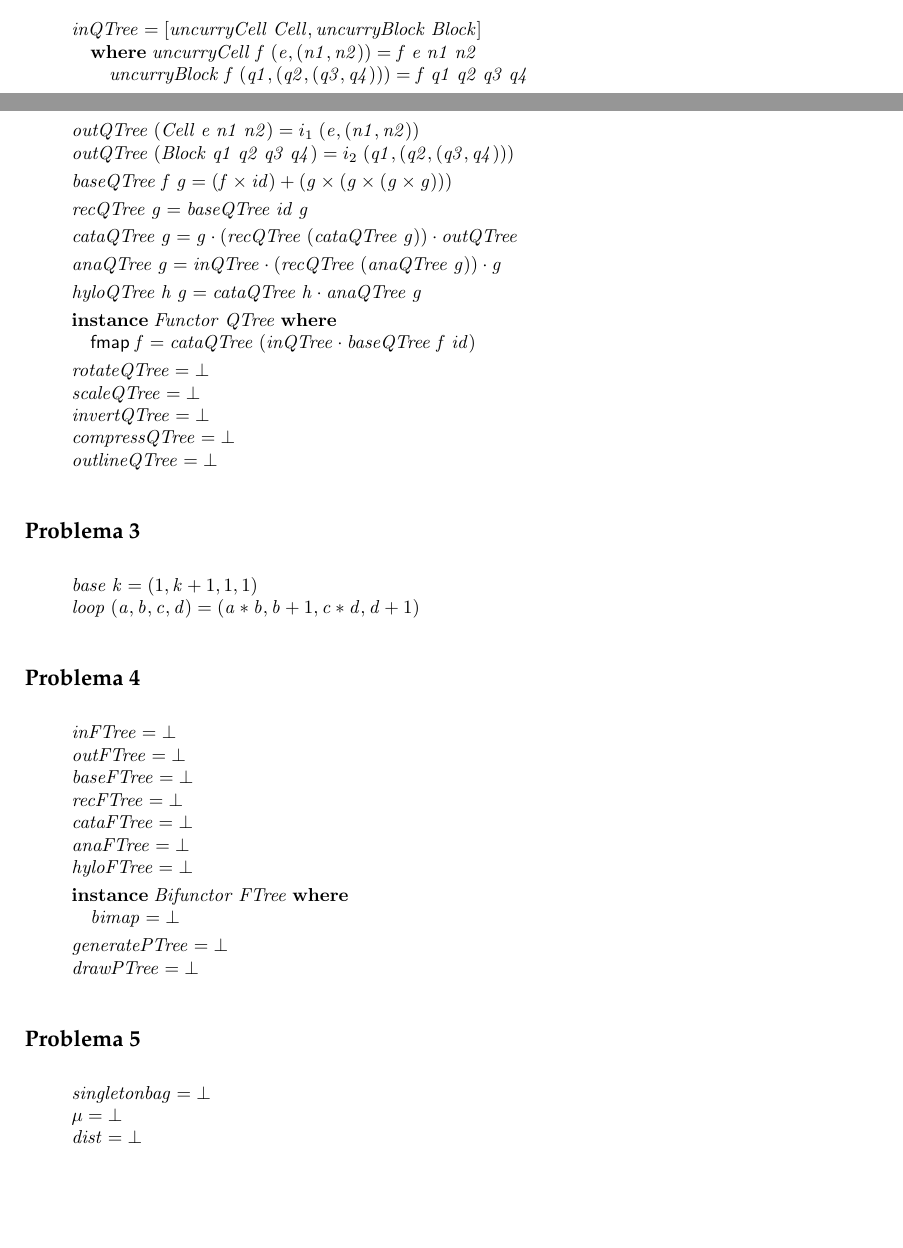
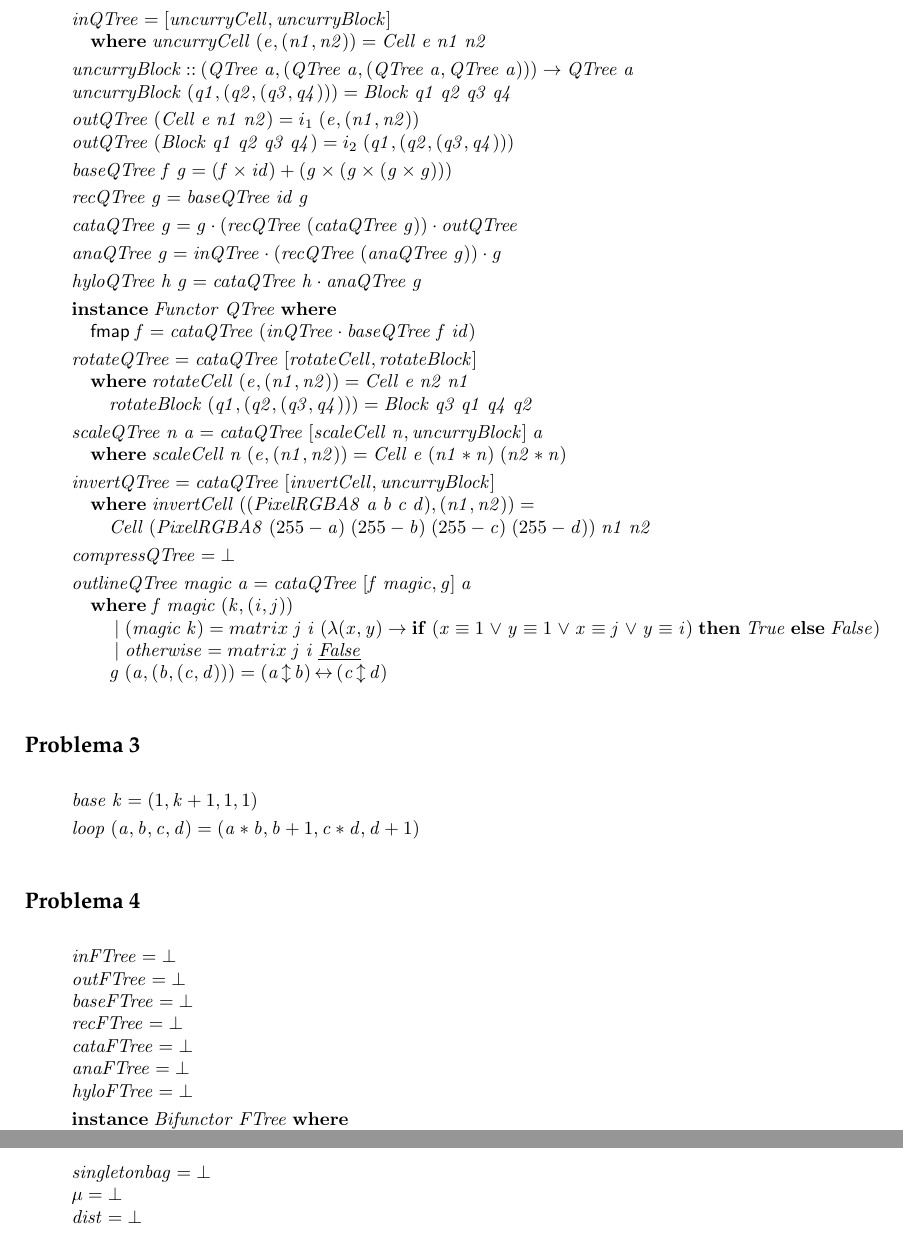
Before and after one commit to catarinamachado/CP, a LaTeX document (cp1718t.tex): two parts of pages 11 and 12 of 15 before the commit and two parts of pages 12 and 13 of 14 after it, joined at a grey line, cut so that both start at the same text, the shorter picture padded with empty space. Compiled offline with pdfLaTeX.

Commit message:
nao sei fazer a compressQTree

```diff
--- a/cp1718t.tex
+++ b/cp1718t.tex
@@ -1351,43 +1361,73 @@ outras funções auxiliares que sejam necessárias.
 \column{B}{@{}>{\hspre}l<{\hspost}@{}}%
 \column{5}{@{}>{\hspre}l<{\hspost}@{}}%
 \column{11}{@{}>{\hspre}l<{\hspost}@{}}%
-\column{E}{@{}>{\hspre}l<{\hspost}@{}}%
-\>[B]{}\Varid{inQTree}\mathrel{=}\alt{\Varid{uncurryCell}\;\Conid{Cell}}{\Varid{uncurryBlock}\;\Conid{Block}}{}\<[E]%
-\\
-\>[B]{}\hsindent{5}{}\<[5]%
-\>[5]{}\mathbf{where}\;\Varid{uncurryCell}\;\Varid{f}\;(\Varid{e},(\Varid{n1},\Varid{n2}))\mathrel{=}\Varid{f}\;\Varid{e}\;\Varid{n1}\;\Varid{n2}{}\<[E]%
+\column{13}{@{}>{\hspre}l<{\hspost}@{}}%
+\column{17}{@{}>{\hspre}l<{\hspost}@{}}%
+\column{E}{@{}>{\hspre}l<{\hspost}@{}}%
+\>[B]{}\Varid{inQTree}\mathrel{=}\alt{\Varid{uncurryCell}}{\Varid{uncurryBlock}}{}\<[E]%
+\\
+\>[B]{}\hsindent{5}{}\<[5]%
+\>[5]{}\mathbf{where}\;\Varid{uncurryCell}\;(\Varid{e},(\Varid{n1},\Varid{n2}))\mathrel{=}\Conid{Cell}\;\Varid{e}\;\Varid{n1}\;\Varid{n2}{}\<[E]%
+\\[\blanklineskip]%
+\>[B]{}\Varid{uncurryBlock}\mathbin{::}(\Conid{QTree}\;\Varid{a},(\Conid{QTree}\;\Varid{a},(\Conid{QTree}\;\Varid{a},\Conid{QTree}\;\Varid{a})))\to \Conid{QTree}\;\Varid{a}{}\<[E]%
+\\
+\>[B]{}\Varid{uncurryBlock}\;(\Varid{q1},(\Varid{q2},(\Varid{q3},\Varid{q4})))\mathrel{=}\Conid{Block}\;\Varid{q1}\;\Varid{q2}\;\Varid{q3}\;\Varid{q4}{}\<[E]%
+\\[\blanklineskip]%
+\>[B]{}\Varid{outQTree}\;(\Conid{Cell}\;\Varid{e}\;\Varid{n1}\;\Varid{n2})\mathrel{=}i_1\;(\Varid{e},(\Varid{n1},\Varid{n2})){}\<[E]%
+\\
+\>[B]{}\Varid{outQTree}\;(\Conid{Block}\;\Varid{q1}\;\Varid{q2}\;\Varid{q3}\;\Varid{q4})\mathrel{=}i_2\;(\Varid{q1},(\Varid{q2},(\Varid{q3},\Varid{q4}))){}\<[E]%
+\\[\blanklineskip]%
+\>[B]{}\Varid{baseQTree}\;\Varid{f}\;\Varid{g}\mathrel{=}(\Varid{f}\times\Varid{id})+(\Varid{g}\times(\Varid{g}\times(\Varid{g}\times\Varid{g}))){}\<[E]%
+\\[\blanklineskip]%
+\>[B]{}\Varid{recQTree}\;\Varid{g}\mathrel{=}\Varid{baseQTree}\;\Varid{id}\;\Varid{g}{}\<[E]%
+\\[\blanklineskip]%
+\>[B]{}\Varid{cataQTree}\;\Varid{g}\mathrel{=}\Varid{g}\comp (\Varid{recQTree}\;(\Varid{cataQTree}\;\Varid{g}))\comp \Varid{outQTree}{}\<[E]%
+\\[\blanklineskip]%
+\>[B]{}\Varid{anaQTree}\;\Varid{g}\mathrel{=}\Varid{inQTree}\comp (\Varid{recQTree}\;(\Varid{anaQTree}\;\Varid{g}))\comp \Varid{g}{}\<[E]%
+\\[\blanklineskip]%
+\>[B]{}\Varid{hyloQTree}\;\Varid{h}\;\Varid{g}\mathrel{=}\Varid{cataQTree}\;\Varid{h}\comp \Varid{anaQTree}\;\Varid{g}{}\<[E]%
+\\[\blanklineskip]%
+\>[B]{}\mathbf{instance}\;\Conid{Functor}\;\Conid{QTree}\;\mathbf{where}{}\<[E]%
+\\
+\>[B]{}\hsindent{5}{}\<[5]%
+\>[5]{}\mathsf{fmap}\;\Varid{f}\mathrel{=}\Varid{cataQTree}\;(\Varid{inQTree}\comp \Varid{baseQTree}\;\Varid{f}\;\Varid{id}){}\<[E]%
+\\[\blanklineskip]%
+\>[B]{}\Varid{rotateQTree}\mathrel{=}\Varid{cataQTree}\;\alt{\Varid{rotateCell}}{\Varid{rotateBlock}}{}\<[E]%
+\\
+\>[B]{}\hsindent{5}{}\<[5]%
+\>[5]{}\mathbf{where}\;\Varid{rotateCell}\;(\Varid{e},(\Varid{n1},\Varid{n2}))\mathrel{=}\Conid{Cell}\;\Varid{e}\;\Varid{n2}\;\Varid{n1}{}\<[E]%
 \\
 \>[5]{}\hsindent{6}{}\<[11]%
-\>[11]{}\Varid{uncurryBlock}\;\Varid{f}\;(\Varid{q1},(\Varid{q2},(\Varid{q3},\Varid{q4})))\mathrel{=}\Varid{f}\;\Varid{q1}\;\Varid{q2}\;\Varid{q3}\;\Varid{q4}{}\<[E]%
-\\[\blanklineskip]%
-\>[B]{}\Varid{outQTree}\;(\Conid{Cell}\;\Varid{e}\;\Varid{n1}\;\Varid{n2})\mathrel{=}i_1\;(\Varid{e},(\Varid{n1},\Varid{n2})){}\<[E]%
-\\
-\>[B]{}\Varid{outQTree}\;(\Conid{Block}\;\Varid{q1}\;\Varid{q2}\;\Varid{q3}\;\Varid{q4})\mathrel{=}i_2\;(\Varid{q1},(\Varid{q2},(\Varid{q3},\Varid{q4}))){}\<[E]%
-\\[\blanklineskip]%
-\>[B]{}\Varid{baseQTree}\;\Varid{f}\;\Varid{g}\mathrel{=}(\Varid{f}\times\Varid{id})+(\Varid{g}\times(\Varid{g}\times(\Varid{g}\times\Varid{g}))){}\<[E]%
-\\[\blanklineskip]%
-\>[B]{}\Varid{recQTree}\;\Varid{g}\mathrel{=}\Varid{baseQTree}\;\Varid{id}\;\Varid{g}{}\<[E]%
-\\[\blanklineskip]%
-\>[B]{}\Varid{cataQTree}\;\Varid{g}\mathrel{=}\Varid{g}\comp (\Varid{recQTree}\;(\Varid{cataQTree}\;\Varid{g}))\comp \Varid{outQTree}{}\<[E]%
-\\[\blanklineskip]%
-\>[B]{}\Varid{anaQTree}\;\Varid{g}\mathrel{=}\Varid{inQTree}\comp (\Varid{recQTree}\;(\Varid{anaQTree}\;\Varid{g}))\comp \Varid{g}{}\<[E]%
-\\[\blanklineskip]%
-\>[B]{}\Varid{hyloQTree}\;\Varid{h}\;\Varid{g}\mathrel{=}\Varid{cataQTree}\;\Varid{h}\comp \Varid{anaQTree}\;\Varid{g}{}\<[E]%
-\\[\blanklineskip]%
-\>[B]{}\mathbf{instance}\;\Conid{Functor}\;\Conid{QTree}\;\mathbf{where}{}\<[E]%
-\\
-\>[B]{}\hsindent{5}{}\<[5]%
-\>[5]{}\mathsf{fmap}\;\Varid{f}\mathrel{=}\Varid{cataQTree}\;(\Varid{inQTree}\comp \Varid{baseQTree}\;\Varid{f}\;\Varid{id}){}\<[E]%
-\\[\blanklineskip]%
-\>[B]{}\Varid{rotateQTree}\mathrel{=}\bot {}\<[E]%
-\\
-\>[B]{}\Varid{scaleQTree}\mathrel{=}\bot {}\<[E]%
-\\
-\>[B]{}\Varid{invertQTree}\mathrel{=}\bot {}\<[E]%
-\\
+\>[11]{}\Varid{rotateBlock}\;(\Varid{q1},(\Varid{q2},(\Varid{q3},\Varid{q4})))\mathrel{=}\Conid{Block}\;\Varid{q3}\;\Varid{q1}\;\Varid{q4}\;\Varid{q2}{}\<[E]%
+\\[\blanklineskip]%
+\>[B]{}\Varid{scaleQTree}\;\Varid{n}\;\Varid{a}\mathrel{=}\Varid{cataQTree}\;\alt{\Varid{scaleCell}\;\Varid{n}}{\Varid{uncurryBlock}}\;\Varid{a}{}\<[E]%
+\\
+\>[B]{}\hsindent{5}{}\<[5]%
+\>[5]{}\mathbf{where}\;\Varid{scaleCell}\;\Varid{n}\;(\Varid{e},(\Varid{n1},\Varid{n2}))\mathrel{=}\Conid{Cell}\;\Varid{e}\;(\Varid{n1}\mathbin{*}\Varid{n})\;(\Varid{n2}\mathbin{*}\Varid{n}){}\<[E]%
+\\[\blanklineskip]%
+\>[B]{}\Varid{invertQTree}\mathrel{=}\Varid{cataQTree}\;\alt{\Varid{invertCell}}{\Varid{uncurryBlock}}{}\<[E]%
+\\
+\>[B]{}\hsindent{5}{}\<[5]%
+\>[5]{}\mathbf{where}\;\Varid{invertCell}\;((\Conid{PixelRGBA8}\;\Varid{a}\;\Varid{b}\;\Varid{c}\;\Varid{d}),(\Varid{n1},\Varid{n2}))\mathrel{=}{}\<[E]%
+\\
+\>[5]{}\hsindent{12}{}\<[17]%
+\>[17]{}\Conid{Cell}\;(\Conid{PixelRGBA8}\;(\mathrm{255}\mathbin{-}\Varid{a})\;(\mathrm{255}\mathbin{-}\Varid{b})\;(\mathrm{255}\mathbin{-}\Varid{c})\;(\mathrm{255}\mathbin{-}\Varid{d}))\;\Varid{n1}\;\Varid{n2}{}\<[E]%
+\\[\blanklineskip]%
 \>[B]{}\Varid{compressQTree}\mathrel{=}\bot {}\<[E]%
-\\
-\>[B]{}\Varid{outlineQTree}\mathrel{=}\bot {}\<[E]%
+\\[\blanklineskip]%
+\>[B]{}\Varid{outlineQTree}\;\Varid{magic}\;\Varid{a}\mathrel{=}\Varid{cataQTree}\;\alt{\Varid{f}\;\Varid{magic}}{\Varid{g}}\;\Varid{a}{}\<[E]%
+\\
+\>[B]{}\hsindent{5}{}\<[5]%
+\>[5]{}\mathbf{where}\;\Varid{f}\;\Varid{magic}\;(\Varid{k},(\Varid{i},\Varid{j})){}\<[E]%
+\\
+\>[5]{}\hsindent{8}{}\<[13]%
+\>[13]{}\mid (\Varid{magic}\;\Varid{k})\mathrel{=}matrix\;\Varid{j}\;\Varid{i}\;(\lambda (\Varid{x},\Varid{y})\to \mathbf{if}\;(\Varid{x}\equiv \mathrm{1}\mathrel{\vee}\Varid{y}\equiv \mathrm{1}\mathrel{\vee}\Varid{x}\equiv \Varid{j}\mathrel{\vee}\Varid{y}\equiv \Varid{i})\;\mathbf{then}\;\Conid{True}\;\mathbf{else}\;\Conid{False}){}\<[E]%
+\\
+\>[5]{}\hsindent{8}{}\<[13]%
+\>[13]{}\mid \Varid{otherwise}\mathrel{=}matrix\;\Varid{j}\;\Varid{i}\;\underline{\Conid{False}}{}\<[E]%
+\\
+\>[5]{}\hsindent{6}{}\<[11]%
+\>[11]{}\Varid{g}\;(\Varid{a},(\Varid{b},(\Varid{c},\Varid{d})))\mathrel{=}(\Varid{a}{\,\updownarrow\,}\Varid{b}){\,\leftrightarrow\,}(\Varid{c}{\,\updownarrow\,}\Varid{d}){}\<[E]%
 \ColumnHook
 \end{hscode}\resethooks
 
@@ -1397,7 +1437,7 @@ outras funções auxiliares que sejam necessárias.
 \column{B}{@{}>{\hspre}l<{\hspost}@{}}%
 \column{E}{@{}>{\hspre}l<{\hspost}@{}}%
 \>[B]{}\Varid{base}\;\Varid{k}\mathrel{=}(\mathrm{1},\Varid{k}\mathbin{+}\mathrm{1},\mathrm{1},\mathrm{1}){}\<[E]%
-\\
+\\[\blanklineskip]%
 \>[B]{}\Varid{loop}\;(\Varid{a},\Varid{b},\Varid{c},\Varid{d})\mathrel{=}(\Varid{a}\mathbin{*}\Varid{b},\Varid{b}\mathbin{+}\mathrm{1},\Varid{c}\mathbin{*}\Varid{d},\Varid{d}\mathbin{+}\mathrm{1}){}\<[E]%
 \ColumnHook
 \end{hscode}\resethooks
```
Also changed, not shown: cp1718t.pdf, cp1718t.tex (39 more changed lines), 1 other file.
